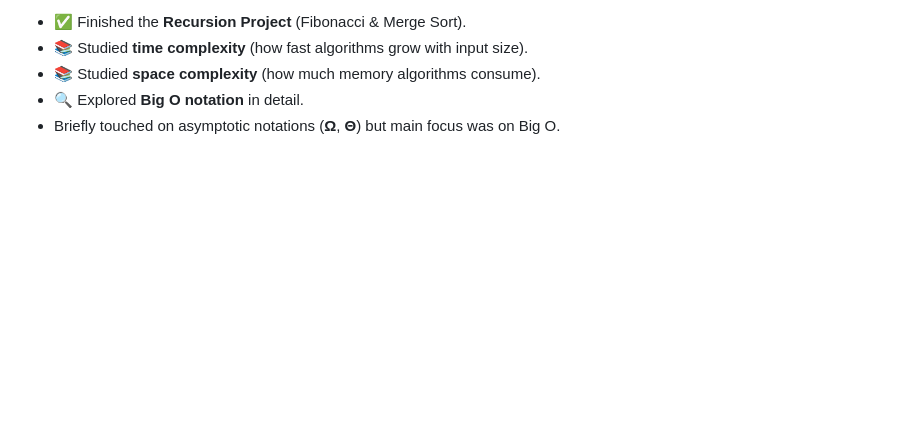
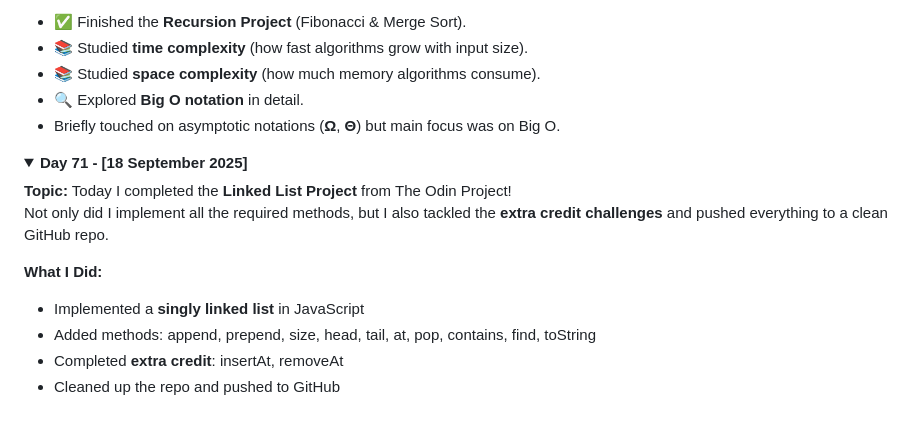
Before and after one commit to devxsameer/100-days-of-code, a Markdown page: day61-100.md, the part around one of its changes. GitHub-like rendering; folded sections open; blank space fills up the shorter version.

```diff
--- a/day61-100.md
+++ b/day61-100.md
@@ -119,3 +119,17 @@ Over four days, I built **Zephyr**, a responsive weather app powered by **Open-M
 - Briefly touched on asymptotic notations (**Ω**, **Θ**) but main focus was on Big O.
 
 </details>
+
+<details>
+<summary><strong>Day 71 - [18 September 2025]</strong></summary>
+
+**Topic:** Today I completed the **Linked List Project** from The Odin Project!
+Not only did I implement all the required methods, but I also tackled the **extra credit challenges** and pushed everything to a clean GitHub repo.
+
+**What I Did:**
+
+- Implemented a **singly linked list** in JavaScript
+- Added methods: append, prepend, size, head, tail, at, pop, contains, find, toString
+- Completed **extra credit**: insertAt, removeAt
+- Cleaned up the repo and pushed to GitHub
+
```
Also changed, not shown: other parts of day61-100.md (+1 -0 lines), Day71/README.md (added, +19 -0 lines).
